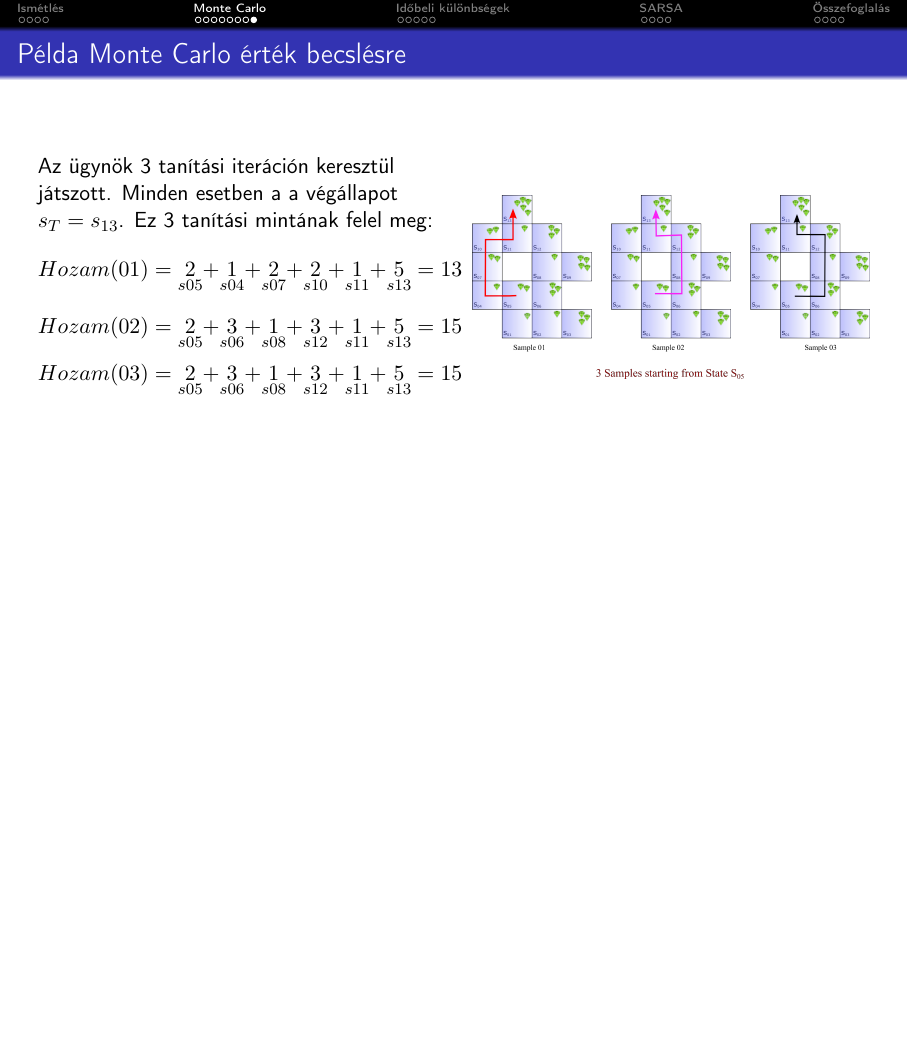
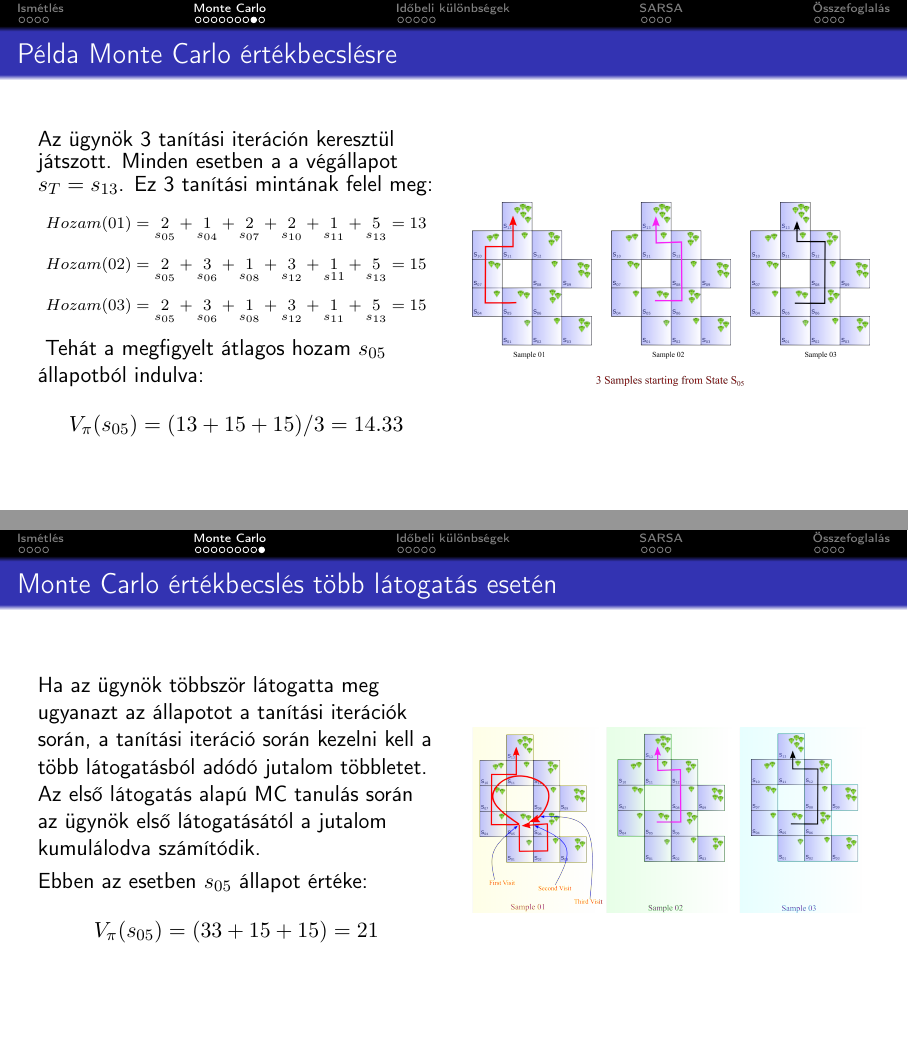
Before and after one commit to basictask/Intelligencia, LaTeX slides (4_mc_td/doc/4_mc_td.tex): page 16 of 31 before the commit and pages 16 and 17 of 32 after it, the two joined at a grey line, the shorter picture padded with empty space. Compiled offline with pdfLaTeX.

Commit message:
Monte Carlo example finished

```diff
--- a/4_mc_td/doc/4_mc_td.tex
+++ b/4_mc_td/doc/4_mc_td.tex
@@ -242,23 +242,46 @@ $Hozam(s,a) \leftarrow$ üres lista minden $s \in S$-re és $a \in A$-ra\;
 \end{algorithm}
 \end{frame}
 
-\begin{frame}{Példa Monte Carlo érték becslésre}
+\begin{frame}{Példa Monte Carlo értékbecslésre}
 \begin{columns} % https://towardsdatascience.com/monte-carlo-learning-b83f75233f92
 \begin{column}{.5\textwidth}
 Az ügynök 3 tanítási iteráción keresztül játszott. Minden esetben a a végállapot $s_T=s_{13}$. Ez 3 tanítási mintának felel meg:
+\begin{scriptsize}
 \[
-Hozam(01) = \underset{s05}{2}+\underset{s04}{1}+\underset{s07}{2}+\underset{s10}{2}+\underset{s11}{1}+\underset{s13}{5}=13
+Hozam(01) = \underset{s_{05}}{2}+\underset{s_{04}}{1}+\underset{s_{07}}{2}+\underset{s_{10}}{2}+\underset{s_{11}}{1}+\underset{s_{13}}{5}=13
 \]
 \[
-Hozam(02) = \underset{s05}{2}+\underset{s06}{3}+\underset{s08}{1}+\underset{s12}{3}+\underset{s11}{1}+\underset{s13}{5}=15
+Hozam(02) = \underset{s_{05}}{2}+\underset{s_{06}}{3}+\underset{s_{08}}{1}+\underset{s_{12}}{3}+\underset{s{11}}{1}+\underset{s_{13}}{5}=15
 \]
 \[
-Hozam(03) = \underset{s05}{2}+\underset{s06}{3}+\underset{s08}{1}+\underset{s12}{3}+\underset{s11}{1}+\underset{s13}{5}=15
+Hozam(03) = \underset{s_{05}}{2}+\underset{s_{06}}{3}+\underset{s_{08}}{1}+\underset{s_{12}}{3}+\underset{s_{11}}{1}+\underset{s_{13}}{5}=15
+\]
+\end{scriptsize}
+Tehát a megfigyelt átlagos hozam $s_{05}$ állapotból indulva:
+\[
+V_\pi(s_{05})=(13+15+15)/3=14.33
 \]
 \end{column}
 \begin{column}{.5\textwidth}
 \begin{center}
 \includegraphics[width=7cm, keepaspectratio]{images/mc_td_12.png}
+\end{center}
+\end{column}
+\end{columns}
+\end{frame}
+
+\begin{frame}{Monte Carlo értékbecslés több látogatás esetén}
+\begin{columns}
+\begin{column}{.5\textwidth}
+Ha az ügynök többször látogatta meg ugyanazt az állapotot a tanítási iterációk során, a tanítási iteráció során kezelni kell a több látogatásból adódó jutalom többletet. Az első látogatás alapú MC tanulás során az ügynök első látogatásától a jutalom kumulálodva számítódik.\par\smallskip
+Ebben az esetben $s_{05}$ állapot értéke:
+\[
+V_\pi(s_{05})=(33+15+15)=21
+\]
+\end{column}
+\begin{column}{.5\textwidth}
+\begin{center}
+\includegraphics[width=7cm, keepaspectratio]{images/mc_td_13.png}
 \end{center}
 \end{column}
 \end{columns}
```
Also changed, not shown: 4_mc_td/doc/images/mc_td_13.png, 1 other file.
